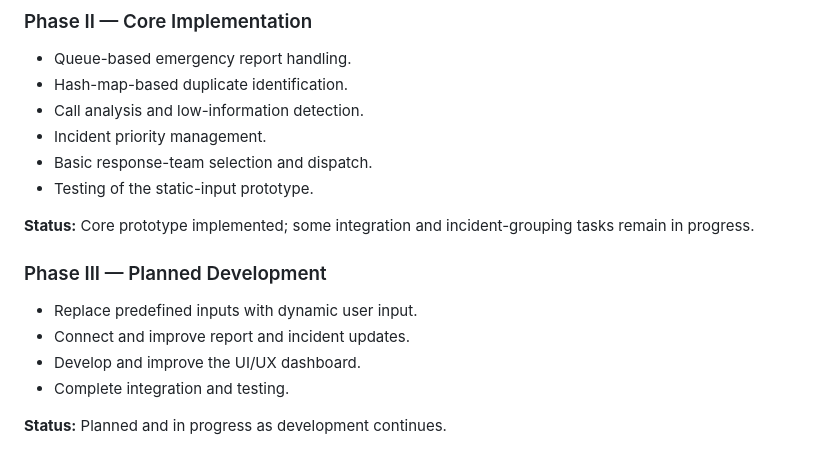
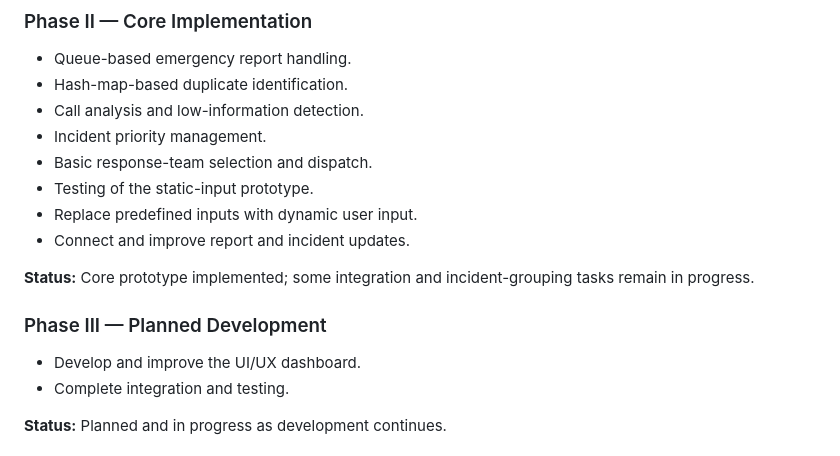
Before and after one commit to avikad05/PBL-3RD-SEM, a Markdown page: README.md, the part around the change. Drawn GitHub-style.

```diff
--- a/README.md
+++ b/README.md
@@ -147,13 +147,13 @@ The project has a working prototype that uses predefined emergency-call inputs.
 - Incident priority management.
 - Basic response-team selection and dispatch.
 - Testing of the static-input prototype.
+- Replace predefined inputs with dynamic user input.
+- Connect and improve report and incident updates.
 
 **Status:** Core prototype implemented; some integration and incident-grouping tasks remain in progress.
 
 ### Phase III — Planned Development
 
-- Replace predefined inputs with dynamic user input.
-- Connect and improve report and incident updates.
 - Develop and improve the UI/UX dashboard.
 - Complete integration and testing.
 
```
